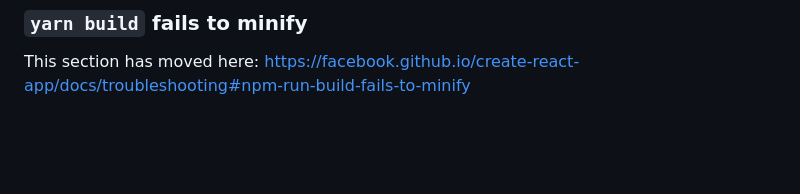
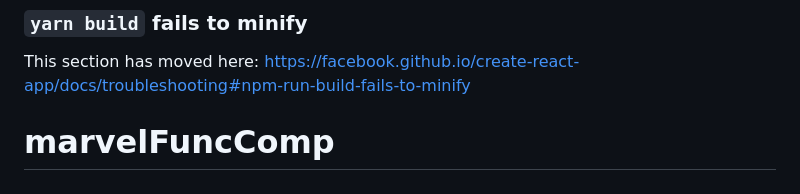
Before and after one commit to pupeii/MarvelUniverse, a Markdown page: README.md, the part around the change. GitHub-like rendering; blank space fills up the shorter version.

```diff
--- a/README.md
+++ b/README.md
@@ -68,3 +68,4 @@ This section has moved here: [https://facebook.github.io/create-react-app/docs/d
 ### `yarn build` fails to minify
 
 This section has moved here: [https://facebook.github.io/create-react-app/docs/troubleshooting#npm-run-build-fails-to-minify](https://facebook.github.io/create-react-app/docs/troubleshooting#npm-run-build-fails-to-minify)
+# marvelFuncComp
```
